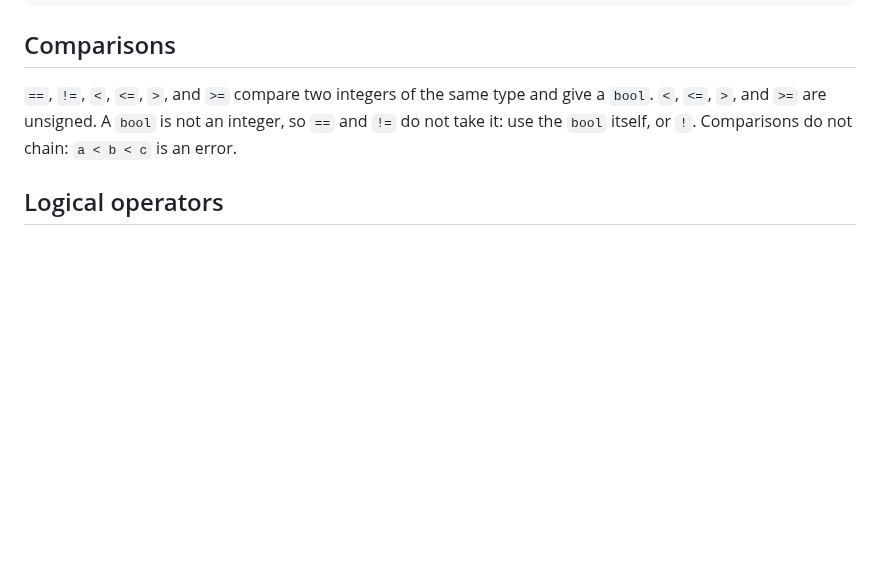
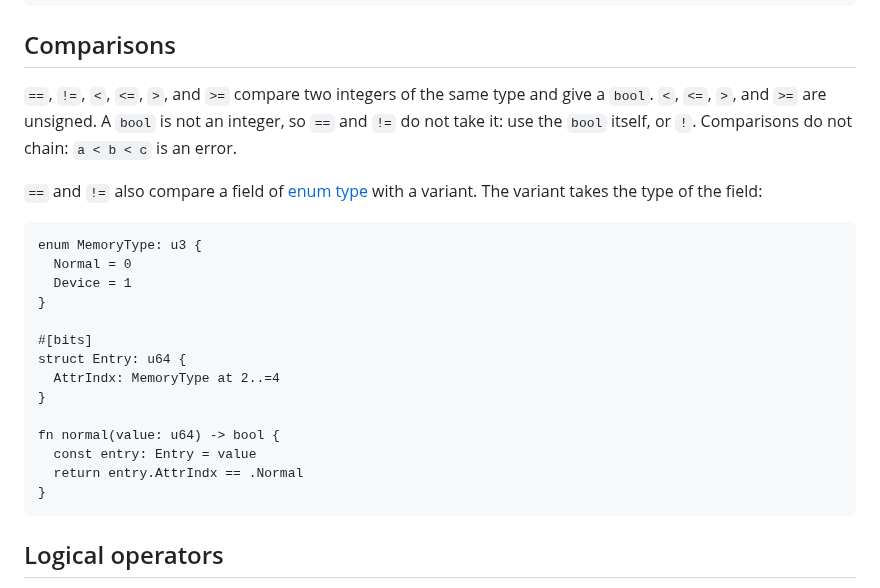
Before and after one commit to wystlang/wyst.dev, a Markdown page: content/docs/operators.md, the part around the change. Drawn GitHub-style; blank space fills up the shorter version.

````diff
--- a/content/docs/operators.md
+++ b/content/docs/operators.md
@@ -110,6 +110,27 @@ main.wyst:2:12: error: the checker cannot prove that the amount of `<<` is less
 and give a `bool`. `<`, `<=`, `>`, and `>=` are unsigned. A `bool` is
 not an integer, so `==` and `!=` do not take it: use the `bool` itself,
 or `!`. Comparisons do not chain: `a < b < c` is an error.
+
+`==` and `!=` also compare a field of
+[enum type](/docs/enums-and-bit-structs/#enums) with a variant. The
+variant takes the type of the field:
+
+```wyst
+enum MemoryType: u3 {
+  Normal = 0
+  Device = 1
+}
+
+#[bits]
+struct Entry: u64 {
+  AttrIndx: MemoryType at 2..=4
+}
+
+fn normal(value: u64) -> bool {
+  const entry: Entry = value
+  return entry.AttrIndx == .Normal
+}
+```
 
 ## Logical operators
 
````
Also changed, not shown: content/docs/enums-and-bit-structs.md (+20 -0 lines).
